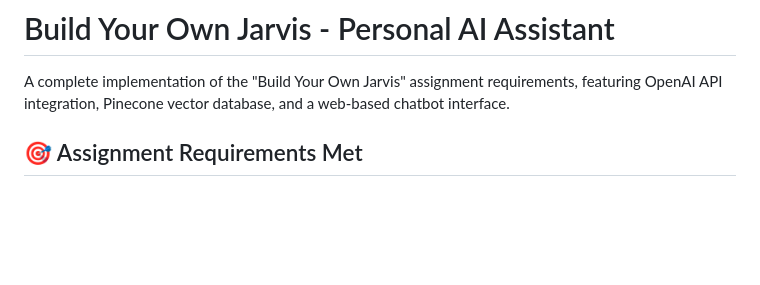
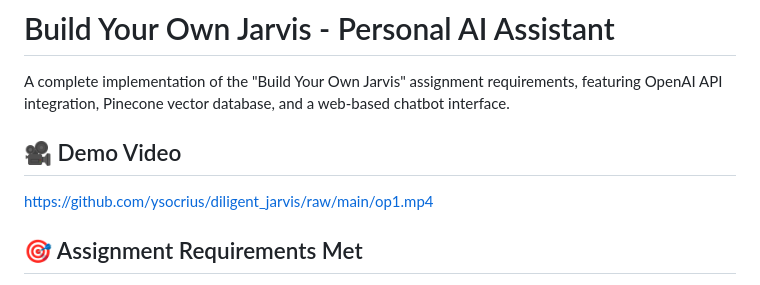
Before and after one commit to ysocrius/diligent_jarvis, a Markdown page: README.md, the part around the change. Rendered like a GitHub page; blank space fills up the shorter version.

Commit message:
Add demo video link to README

```diff
--- a/README.md
+++ b/README.md
@@ -1,6 +1,10 @@
 # Build Your Own Jarvis - Personal AI Assistant
 
 A complete implementation of the "Build Your Own Jarvis" assignment requirements, featuring OpenAI API integration, Pinecone vector database, and a web-based chatbot interface.
+
+## 🎥 Demo Video
+
+https://github.com/ysocrius/diligent_jarvis/raw/main/op1.mp4
 
 ## 🎯 Assignment Requirements Met
 
```
